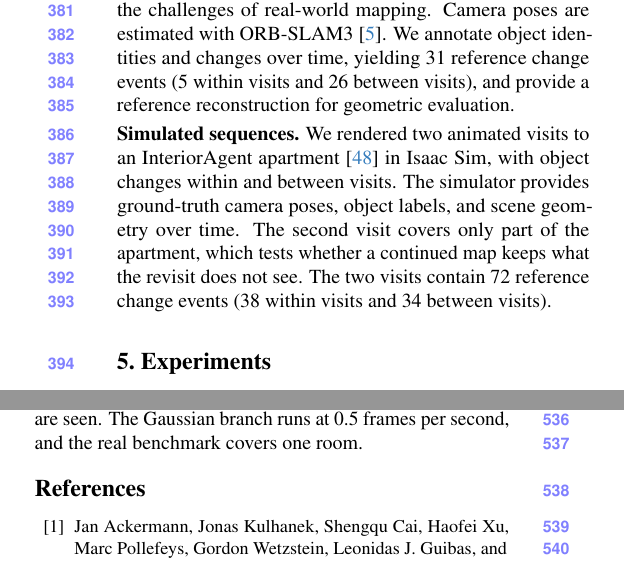
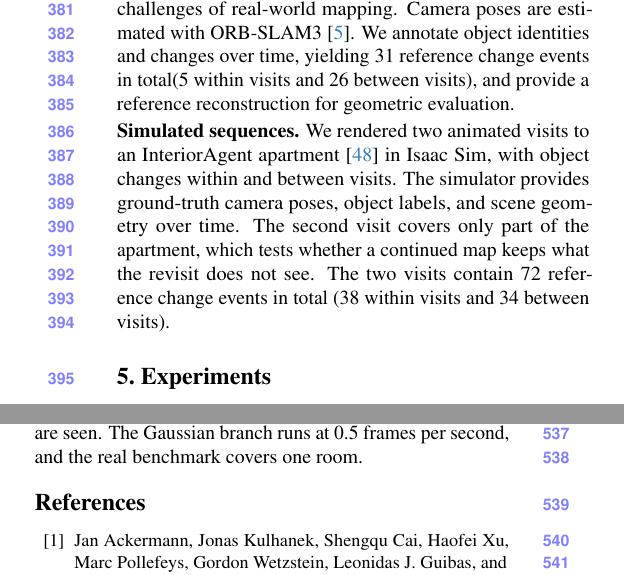
Before and after one commit to giltchcity/myncv---rpsl---daicma, a LaTeX paper (manuscript/main.tex): two parts of the columns of pages 7 and 10 of 13, joined at a grey line, cut so that both start at the same text. Compiled offline with pdfLaTeX.

Commit message:
Updates from Overleaf

```diff
--- a/manuscript/main.tex
+++ b/manuscript/main.tex
@@ -461,7 +461,7 @@ using an Azure Kinect. Objects move within visits and are rearranged
 between visits, while moving people, depth noise, and partial views
 introduce the challenges of real-world mapping.
 Camera poses are estimated with ORB-SLAM3~\cite{9440682}. We annotate object identities and changes over time,
-yielding 31 reference change events (5 within visits and 26 between visits),
+yielding 31 reference change events in total(5 within visits and 26 between visits),
 and provide a reference reconstruction for geometric evaluation.
 
 \noindent\textbf{Simulated sequences.}
@@ -471,7 +471,7 @@ within and between visits. The simulator provides ground-truth
 camera poses, object labels, and scene geometry over time.
 The second visit covers only part of the apartment, which tests
 whether a continued map keeps what the revisit does not see.
-The two visits contain 72 reference change events (38 within visits and 34 between visits).
+The two visits contain 72 reference change events in total (38 within visits and 34 between visits).
 
 % ===== BEGIN figures / dataset_overview_main =====
 \begin{figure*}[t]
```
